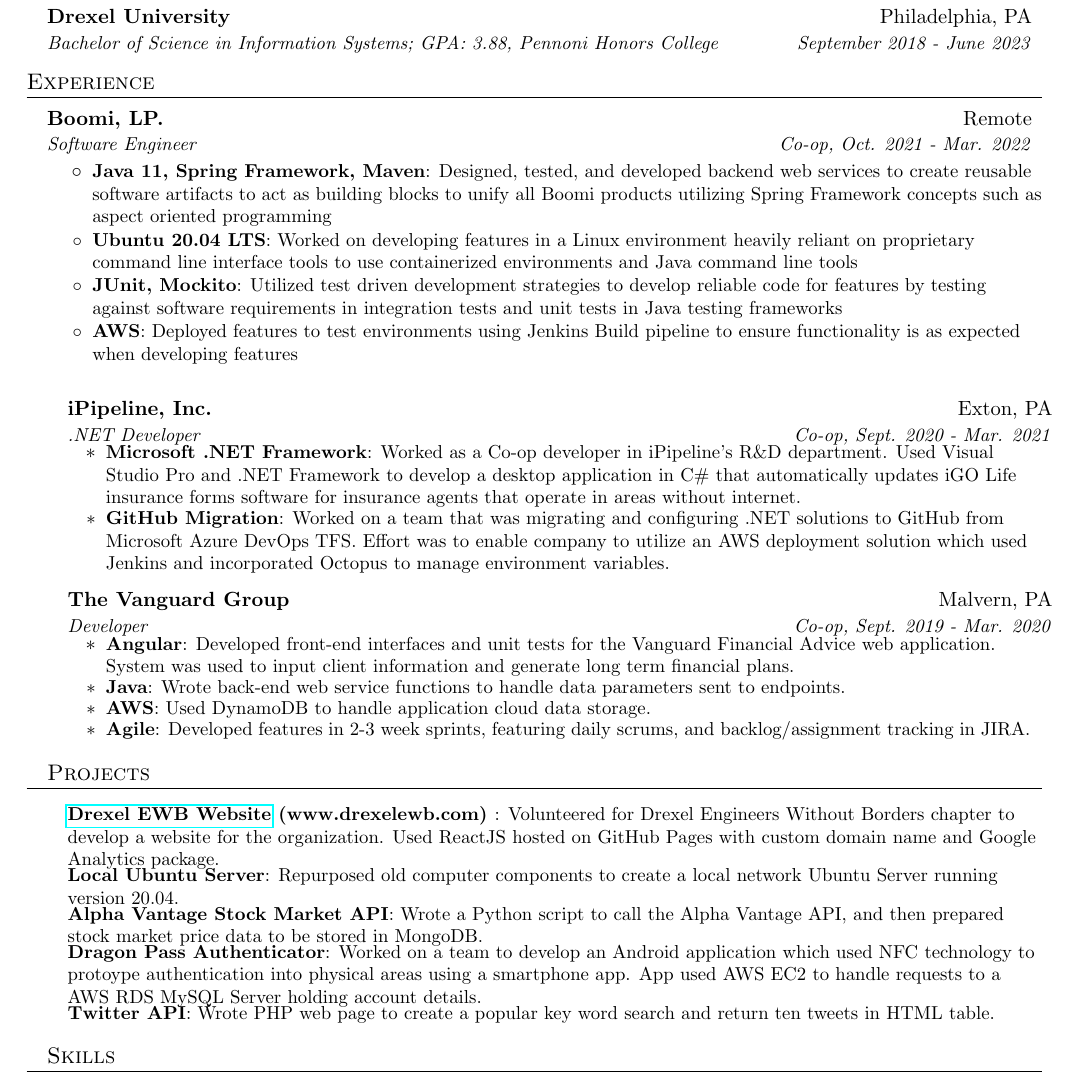
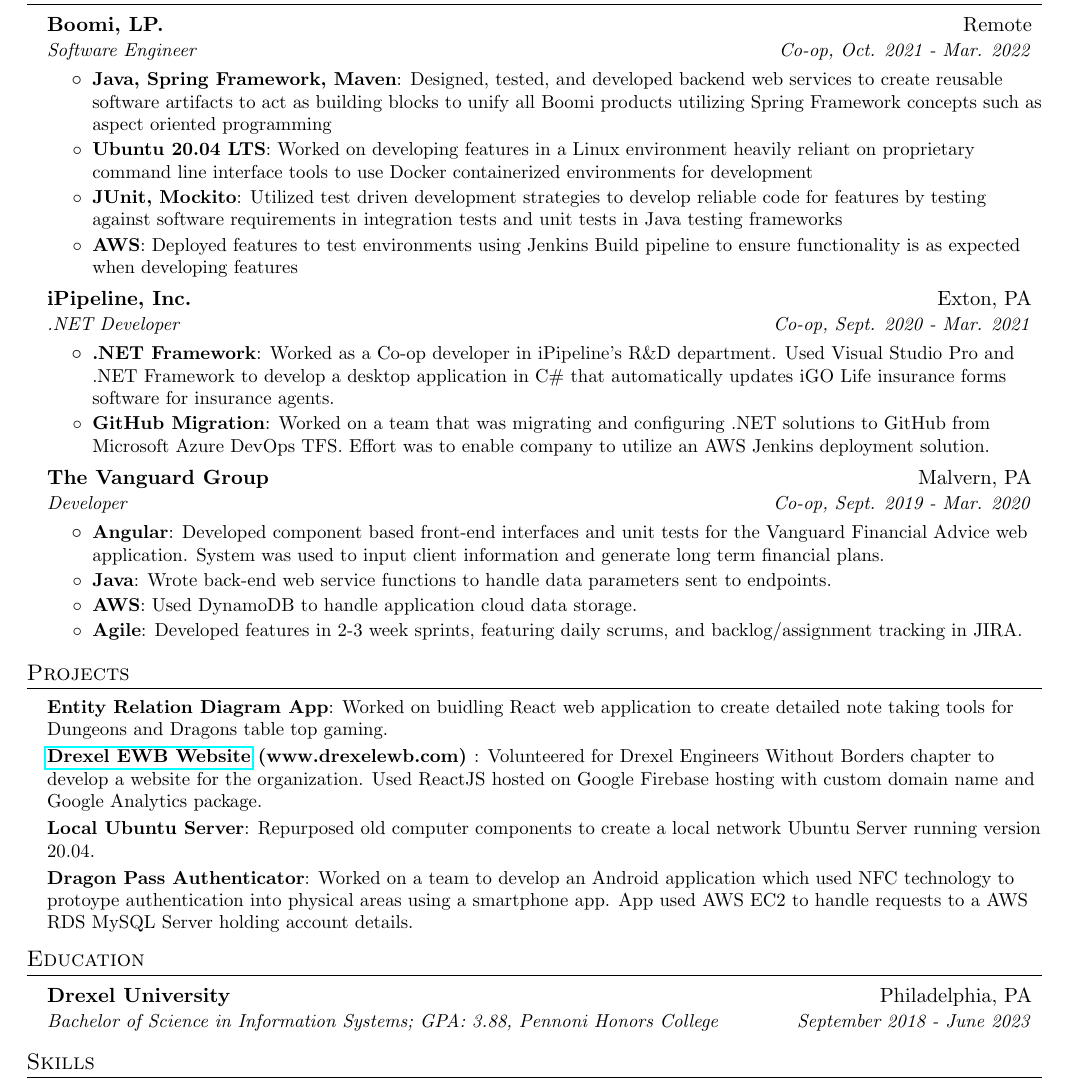
Before and after one commit to Hg-Mercury-201/Beebe-LaTex-Resume, a LaTeX CV (Beebe-Resume.tex): part of the page, cut so that both start at the same text. Compiled offline with pdfLaTeX.

Commit message:
Resume Update:
- Edited for conciseness
- Added senior desgin project
- Moved education down

```diff
--- a/Beebe-Resume.tex
+++ b/Beebe-Resume.tex
@@ -73,36 +73,27 @@
 
         \end{tabular*}
 
-    % Education
-        \section{Education}
-            \resumeSubHeadingListStart
-                \resumeSubheading
-                {Drexel University}{Philadelphia, PA}
-                {Bachelor of Science in Information Systems; GPA: 3.88, Pennoni Honors College}{September 2018 - June 2023}
-            \resumeSubHeadingListEnd
-
     % Experience
         \section{Experience}
          \resumeSubHeadingListStart
 
                 \resumeSubheading{Boomi, LP.}{Remote}{Software Engineer}{Co-op, Oct. 2021 - Mar. 2022}
                 \resumeItemListStart
-                    \resumeItem{Java 11, Spring Framework, Maven}{Designed, tested, and developed backend web services to create reusable software artifacts to act as building blocks to unify all Boomi products utilizing Spring Framework concepts such as aspect oriented programming}
-                    \resumeItem{Ubuntu 20.04 LTS}{Worked on developing features in a Linux environment heavily reliant on proprietary command line interface tools to use containerized environments and Java command line tools}
+                    \resumeItem{Java, Spring Framework, Maven}{Designed, tested, and developed backend web services to create reusable software artifacts to act as building blocks to unify all Boomi products utilizing Spring Framework concepts such as aspect oriented programming}
+                    \resumeItem{Ubuntu 20.04 LTS}{Worked on developing features in a Linux environment heavily reliant on proprietary command line interface tools to use Docker containerized environments for development}
                     \resumeItem{JUnit, Mockito}{Utilized test driven development strategies to develop reliable code for features by testing against software requirements in integration tests and unit tests in Java testing frameworks}
                     \resumeItem{AWS}{Deployed features to test environments using Jenkins Build pipeline to ensure functionality is as expected when developing features}
                 \resumeItemListEnd
-            \resumeSubHeadingListStart
 
                 \resumeSubheading{iPipeline, Inc.}{Exton, PA}{.NET Developer}{Co-op, Sept. 2020 - Mar. 2021}
                 \resumeItemListStart
-                    \resumeItem{Microsoft .NET Framework}{Worked as a Co-op developer in iPipeline's R\&D department. Used Visual Studio Pro and .NET Framework to develop a desktop application in C\# that automatically updates iGO Life insurance forms software for insurance agents that operate in areas without internet.}
-                    \resumeItem{GitHub Migration}{Worked on a team that was migrating and configuring .NET solutions to GitHub from Microsoft Azure DevOps TFS. Effort was to enable company to utilize an AWS deployment solution which used Jenkins and incorporated Octopus to manage environment variables.}
+                    \resumeItem{.NET Framework}{Worked as a Co-op developer in iPipeline's R\&D department. Used Visual Studio Pro and .NET Framework to develop a desktop application in C\# that automatically updates iGO Life insurance forms software for insurance agents.}
+                    \resumeItem{GitHub Migration}{Worked on a team that was migrating and configuring .NET solutions to GitHub from Microsoft Azure DevOps TFS. Effort was to enable company to utilize an AWS Jenkins deployment solution.}
                 \resumeItemListEnd
 
                 \resumeSubheading{The Vanguard Group}{Malvern, PA}{Developer}{Co-op, Sept. 2019 - Mar. 2020}
                 \resumeItemListStart
-                    \resumeItem{Angular}{Developed front-end interfaces and unit tests for the Vanguard Financial Advice web application. System was used to input client information and generate long term financial plans.}
+                    \resumeItem{Angular}{Developed component based front-end interfaces and unit tests for the Vanguard Financial Advice web application. System was used to input client information and generate long term financial plans.}
                     \resumeItem{Java}{Wrote back-end web service functions to handle data parameters sent to endpoints.}
                     \resumeItem{AWS}{Used DynamoDB to handle application cloud data storage.}
                     \resumeItem{Agile}{Developed features in 2-3 week sprints, featuring daily scrums, and backlog/assignment tracking in JIRA.}
@@ -121,12 +112,19 @@
         \section{Projects}
 
             \resumeSubHeadingListStart
-                \resumeSubItemSmall{\href{www.drexelewb.com}{Drexel EWB Website} (www.drexelewb.com) }{Volunteered for Drexel Engineers Without Borders chapter to develop a website for the organization. Used ReactJS hosted on GitHub Pages with custom domain name and Google Analytics package.}
+                \resumeSubItemSmall{Entity Relation Diagram App}{Worked on buidling React web application to create detailed note taking tools for Dungeons and Dragons table top gaming.}
+                \resumeSubItemSmall{\href{www.drexelewb.com}{Drexel EWB Website} (www.drexelewb.com) }{Volunteered for Drexel Engineers Without Borders chapter to develop a website for the organization. Used ReactJS hosted on Google Firebase hosting with custom domain name and Google Analytics package.}
                 \resumeSubItemSmall{Local Ubuntu Server}{Repurposed old computer components to create a local network Ubuntu Server running version 20.04.}
-                \resumeSubItemSmall{Alpha Vantage Stock Market API}{Wrote a Python script to call the Alpha Vantage API, and then prepared stock market price data to be stored in MongoDB.}
                 \resumeSubItemSmall{Dragon Pass Authenticator}{Worked on a team to develop an Android application which used NFC technology to protoype authentication into physical areas using a smartphone app. App used AWS EC2 to handle requests to a AWS RDS MySQL Server holding account details.}
-                \resumeSubItemSmall{Twitter API}{Wrote PHP web page to create a popular key word search and return ten tweets in HTML table.}
             \resumeSubHeadingListEnd
+
+    % Education
+    \section{Education}
+    \resumeSubHeadingListStart
+        \resumeSubheading
+        {Drexel University}{Philadelphia, PA}
+        {Bachelor of Science in Information Systems; GPA: 3.88, Pennoni Honors College}{September 2018 - June 2023}
+    \resumeSubHeadingListEnd
 
     % Skills
         \section{Skills}
```
Also changed, not shown: Beebe-Resume.pdf, Beebe-Resume.tex (2 more changed lines), 7 other files.
